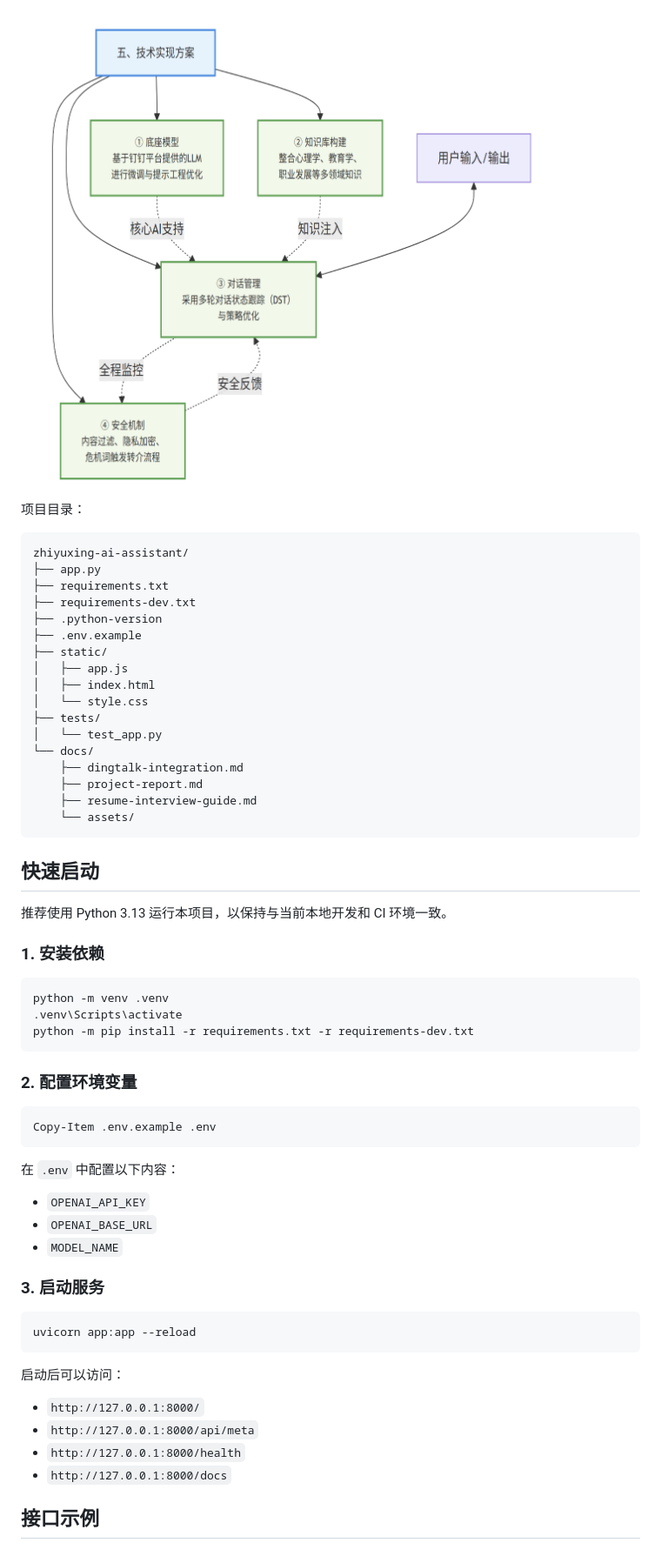
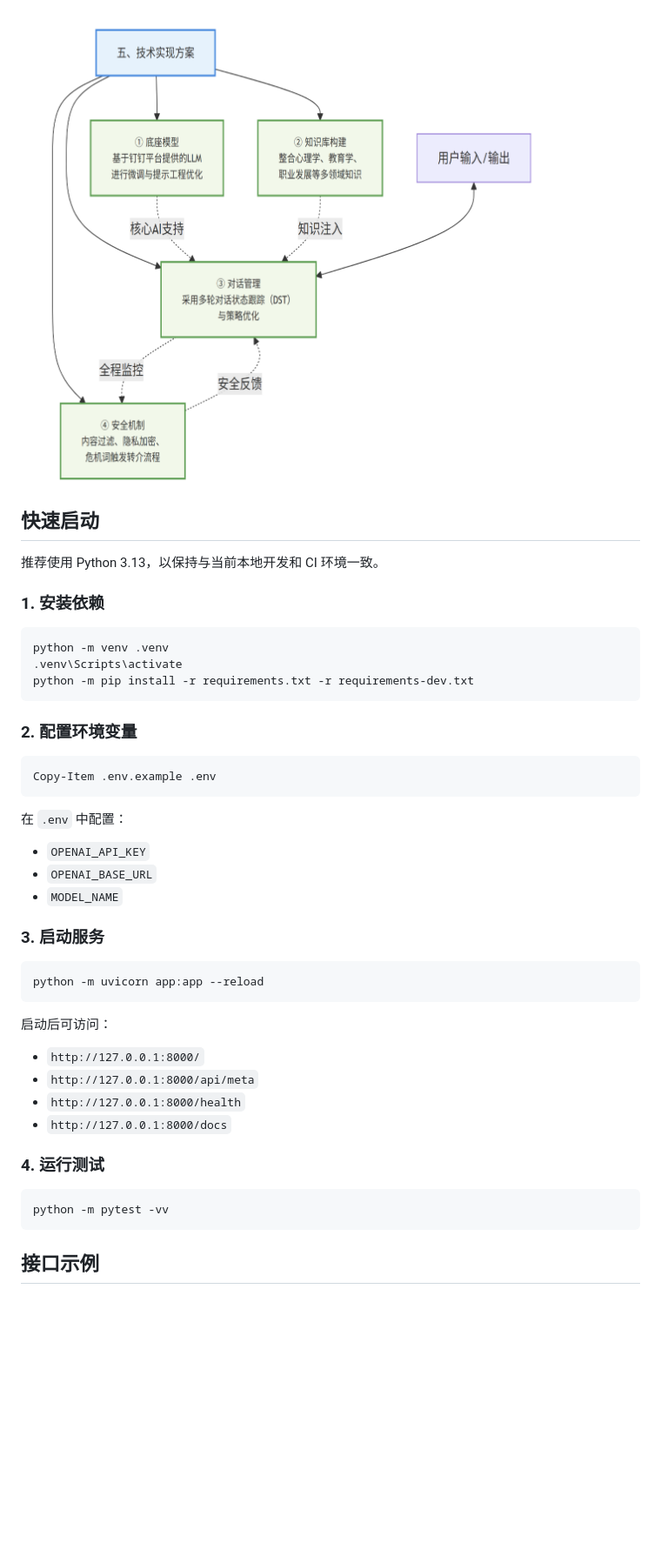
Before and after one commit to 1420079678-ctrl/zhiyuxing-ai-assistant, a Markdown page: README.md, the part around one of its changes. Shown at 87% size. Rendered like a GitHub page; blank space fills up the shorter version.

````diff
--- a/README.md
+++ b/README.md
@@ -78,31 +71,9 @@
 
 ![技术架构图](docs/assets/07-technical-architecture.png)
 
-项目目录：
-
-```text
-zhiyuxing-ai-assistant/
-├── app.py
-├── requirements.txt
-├── requirements-dev.txt
-├── .python-version
-├── .env.example
-├── static/
-│   ├── app.js
-│   ├── index.html
-│   └── style.css
-├── tests/
-│   └── test_app.py
-└── docs/
-    ├── dingtalk-integration.md
-    ├── project-report.md
-    ├── resume-interview-guide.md
-    └── assets/
-```
-
 ## 快速启动
 
-推荐使用 Python 3.13 运行本项目，以保持与当前本地开发和 CI 环境一致。
+推荐使用 Python 3.13，以保持与当前本地开发和 CI 环境一致。
 
 ### 1. 安装依赖
 
@@ -118,7 +89,7 @@ python -m pip install -r requirements.txt -r requirements-dev.txt
 Copy-Item .env.example .env
 ```
 
-在 `.env` 中配置以下内容：
+在 `.env` 中配置：
 
 - `OPENAI_API_KEY`
 - `OPENAI_BASE_URL`
@@ -127,16 +98,22 @@ Copy-Item .env.example .env
 ### 3. 启动服务
 
 ```bash
-uvicorn app:app --reload
+python -m uvicorn app:app --reload
 ```
 
-启动后可以访问：
+启动后可访问：
 
 - `http://127.0.0.1:8000/`
 - `http://127.0.0.1:8000/api/meta`
 - `http://127.0.0.1:8000/health`
 - `http://127.0.0.1:8000/docs`
 
+### 4. 运行测试
+
+```bash
+python -m pytest -vv
+```
+
 ## 接口示例
 
 ### `POST /chat`
````
Also changed, not shown: other parts of README.md (+42 -60 lines), docs/interview-qa.md (added, +46 -0 lines), docs/resume-interview-guide.md (+39 -46 lines).
